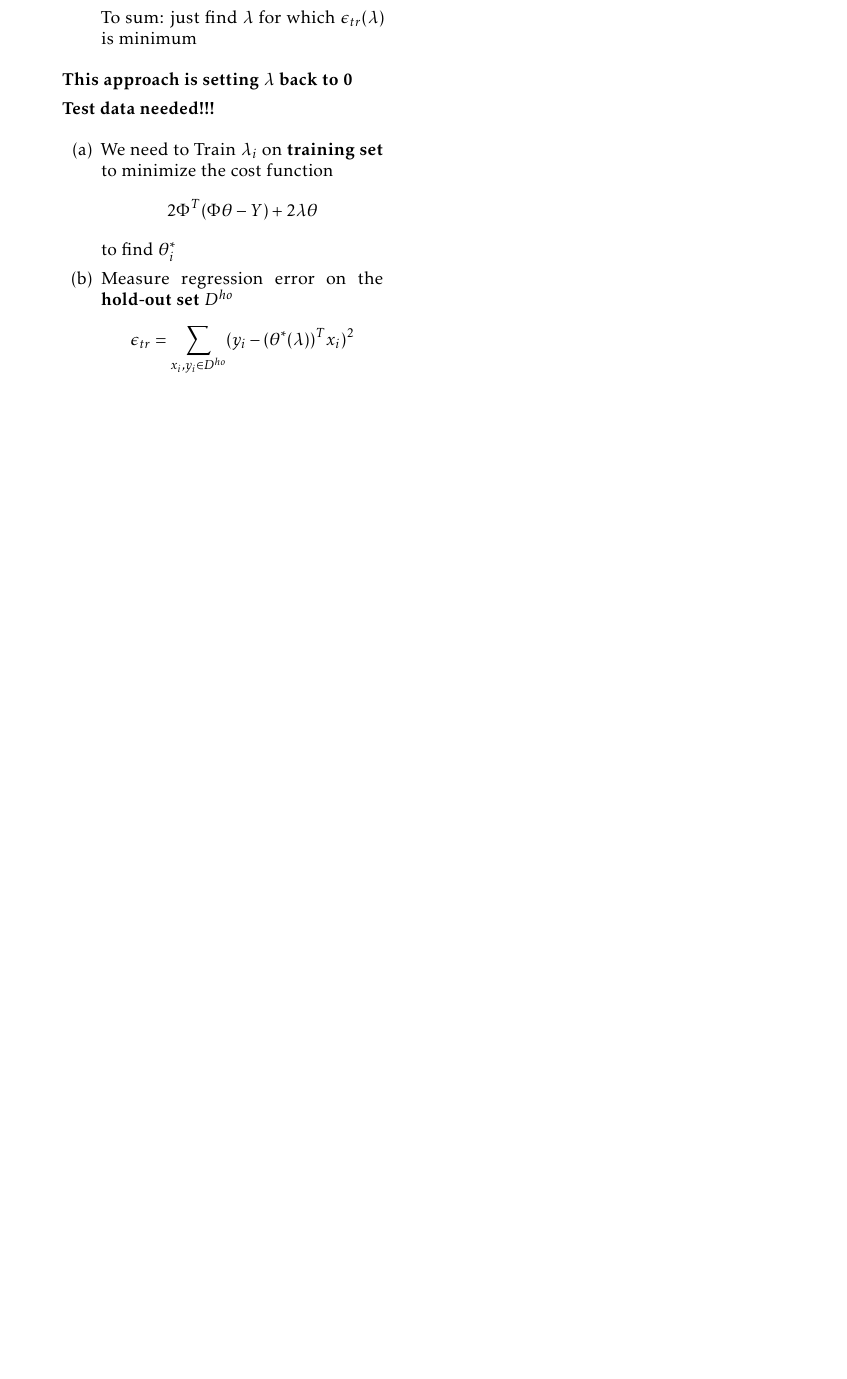
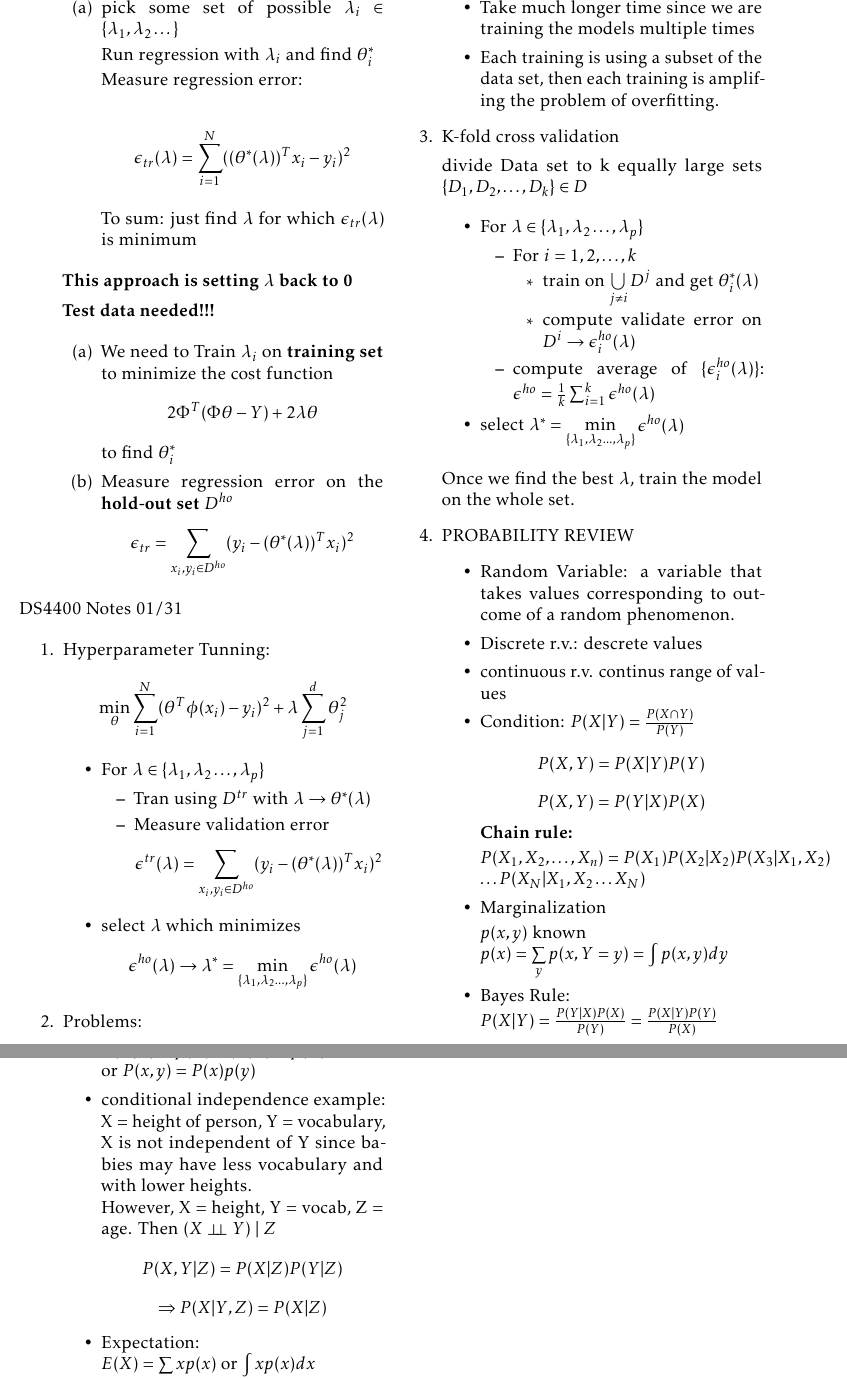
Before and after one commit to imbaguanxin/DS4400, a LaTeX document (lectureNotes/DS4400Note.tex): part of page 3 of 3 before the commit and two parts of pages 3 and 4 of 4 after it, the two joined at a grey line, cut at the place of the change, the shorter picture padded with empty space. Compiled offline with pdfLaTeX.

Commit message:
update lecture notes and HW2

```diff
--- a/lectureNotes/DS4400Note.tex
+++ b/lectureNotes/DS4400Note.tex
@@ -32,6 +32,7 @@
 \newcommand{\Z}{\mathbf{Z}}
 \newcommand{\Lap}{\mathcal{L}}
 \newcommand{\Zplus}{\mathbf{Z}^+}
+\newcommand{\indep}{\perp \!\!\! \perp}
 \geometry{left=2cm,right=2cm,top=1.5cm,bottom=2cm}  %设置 上、左、下、右 页边距
 
 \title{DS4400 Notes}
@@ -226,4 +228,64 @@
                 $$\epsilon_{tr} = \sum_{x_i,y_i \in D^{ho} } (y_i - (\theta^*(\lambda))^Tx_i)^2$$
 
             \end{enumerate}
+        \end{enumerate}
+        \title{DS4400 Notes 01/31}
+        \maketitle
 
+        \begin{enumerate}
+            \item Hyperparameter Tunning:
+            $$\min_{\theta} \sum_{i = 1}^{N}(\theta^T\phi(x_i) - y_i)^2 + \lambda \sum_{j = 1}^d \theta_j^2$$
+
+            \begin{itemize}
+                \item For $\lambda \in \{\lambda_1, \lambda_2 \dots, \lambda_p\}$
+                \begin{itemize}
+                    \item Tran using $D^{tr}$ with $\lambda \rightarrow \theta^*(\lambda)$
+                    \item Measure validation error $$\epsilon^{tr}(\lambda) = \sum_{x_i,y_i \in D^{ho} } (y_i - (\theta^*(\lambda))^Tx_i)^2$$
+                \end{itemize}
+                \item select $\lambda$ which minimizes $$\epsilon^{ho}(\lambda)  \rightarrow \lambda^* =  \min_{\{\lambda_1, \lambda_2 \dots, \lambda_p\}}\epsilon^{ho}(\lambda)$$
+            \end{itemize}
+
+            \item Problems:
+            \begin{itemize}
+                \item Take much longer time since we are training the models multiple times
+                \item Each training is using a subset of the data set, then each training is amplifing the problem of overfitting.
+            \end{itemize}
+
+            \item K-fold cross validation
+
+            divide Data set to k equally large sets $\{D_1, D_2, \dots, D_k\} \in D$
+
+            \begin{itemize}
+                \item For $\lambda \in \{\lambda_1, \lambda_2 \dots, \lambda_p\}$
+                \begin{itemize}
+                    \item For $i = 1,2, \dots, k$
+                    \begin{itemize}
+                        \item train on $\bigcup\limits_{j\ne i}D^j$ and get $\theta_i^*(\lambda)$
+                        \item compute validate error on $D^i \rightarrow \epsilon^{ho}_i(\lambda)$
+                    \end{itemize}
+                    \item compute average of $\{\epsilon_i^{ho}(\lambda)$\}: $\epsilon^{ho} = \frac{1}{k}\sum_{i = 1}^{k}\epsilon^{ho}(\lambda)$
+                \end{itemize}
+                \item select $\lambda^* = \min\limits_{\{\lambda_1, \lambda_2 \dots, \lambda_p\}}\epsilon^{ho}(\lambda)$
+            \end{itemize}
+
+            Once we find the best $\lambda$, train the model on the whole set.
+
+            \item PROBABILITY REVIEW
+            \begin{itemize}
+                \item Random Variable: a variable that takes values corresponding to outcome of a random phenomenon.
+                \item Discrete r.v.: descrete values
+                \item continuous r.v. continus range of values
+                \item Condition: $P(X|Y) = \frac{P(X \cap Y)}{P(Y)}$
+                $$P(X,Y) = P(X|Y)P(Y)$$
+                $$P(X,Y) = P(Y|X)P(X)$$
+                \textbf{Chain rule:}
+
+                $P(X_1, X_2, \dots, X_n) = P(X_1)P(X_2|X_2)P(X_3|X_1,X_2)\\ \dots P(X_N|X_1,X_2 \dots X_N) $
+
+                \item Marginalization
+
+                $p(x,y)$ known\\
+                $p(x) = \sum\limits_y p(x, Y= y) = \int p(x,y)dy$
+
+                \item Bayes Rule:\\
+                $P(X|Y) = \frac{P(Y|X)P(X)}{P(Y)} = \frac{P(X|Y)P(Y)}{P(X)} $
@@ -229,0 +296,10 @@
+                \\or $P(x,y) =P(x)p(y)$
+                \item conditional independence
+                example: X = height of person, Y = vocabulary, X is not independent of Y since babies may have less vocabulary and with lower heights.\\
+                However, X = height, Y = vocab, Z = age. Then $(X\indep Y)\ | \ Z$
+                $$P(X,Y|Z) = P(X|Z)P(Y|Z)$$
+                $$\Rightarrow P(X|Y, Z) = P(X|Z)$$
+
+                \item Expectation:\\
+                $E(X) = \sum xp(x) $ or $\int xp(x)dx$\\
+                $E(f(X)) = \sum f(x)p(x)$ or $\int f(x)p(x)dx$\\
```
Also changed, not shown: HW2/ds4400_hw02.pdf (added), lectureNotes/DS4400Note.pdf, lectureNotes/DS4400Note.tex (14 more changed lines).
